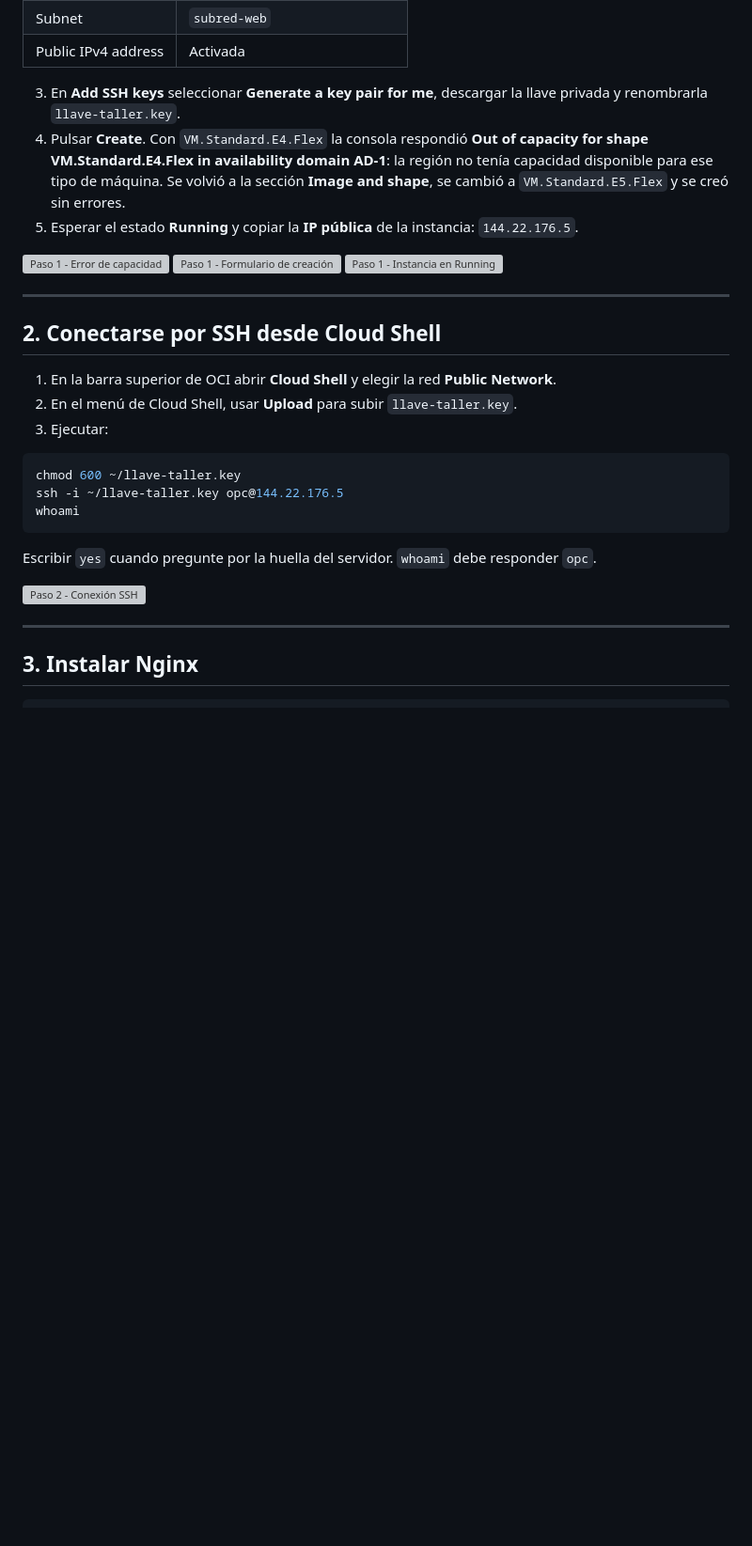
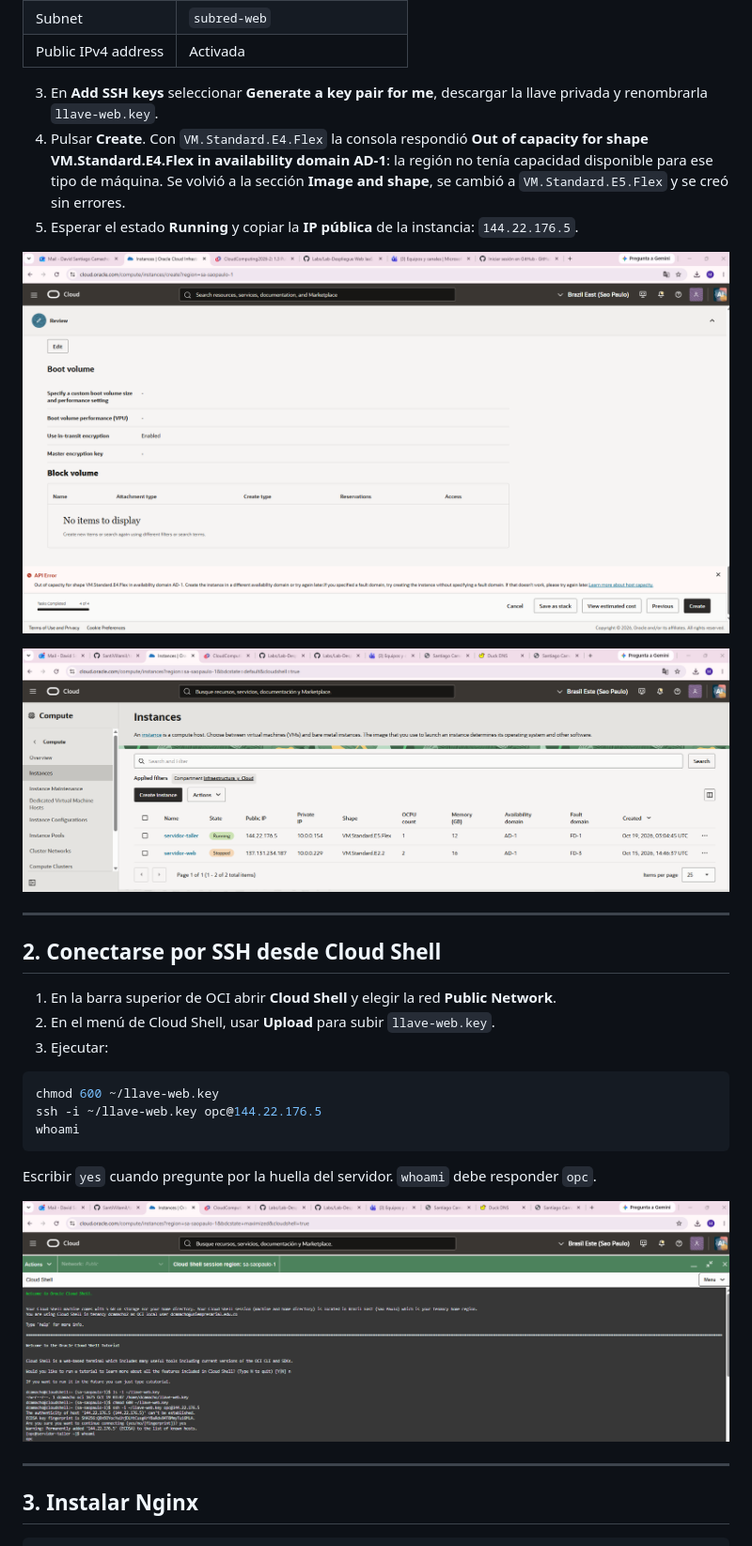
Before and after one commit to SantiVillamil/taller-oci-duckdns, a Markdown page: README.md, the part around one of its changes. Shown at 94% size. Rendered like a GitHub page; blank space fills up the shorter version; grey boxes are pictures that could not be loaded.

````diff
--- a/README.md
+++ b/README.md
@@ -47,31 +47,31 @@
 | Subnet | `subred-web` |
 | Public IPv4 address | Activada |
 
-3. En **Add SSH keys** seleccionar **Generate a key pair for me**, descargar la llave privada y renombrarla `llave-taller.key`.
+3. En **Add SSH keys** seleccionar **Generate a key pair for me**, descargar la llave privada y renombrarla `llave-web.key`.
 4. Pulsar **Create**. Con `VM.Standard.E4.Flex` la consola respondió **Out of capacity for shape VM.Standard.E4.Flex in availability domain AD-1**: la región no tenía capacidad disponible para ese tipo de máquina. Se volvió a la sección **Image and shape**, se cambió a `VM.Standard.E5.Flex` y se creó sin errores.
 5. Esperar el estado **Running** y copiar la **IP pública** de la instancia: `144.22.176.5`.
 
-![Paso 1 - Error de capacidad](capturas/01b-error-capacidad.png)
-![Paso 1 - Formulario de creación](capturas/01-crear-vm.png)
-![Paso 1 - Instancia en Running](capturas/02-vm-running.png)
+![Paso 1 - Error de capacidad con E4.Flex](01-error-capacidad.png)
+
+![Paso 1 - servidor-taller en estado Running](02-vm-running.png)
 
 ---
 
 ## 2. Conectarse por SSH desde Cloud Shell
 
 1. En la barra superior de OCI abrir **Cloud Shell** y elegir la red **Public Network**.
-2. En el menú de Cloud Shell, usar **Upload** para subir `llave-taller.key`.
+2. En el menú de Cloud Shell, usar **Upload** para subir `llave-web.key`.
 3. Ejecutar:
 
 ```bash
-chmod 600 ~/llave-taller.key
-ssh -i ~/llave-taller.key opc@144.22.176.5
+chmod 600 ~/llave-web.key
+ssh -i ~/llave-web.key opc@144.22.176.5
 whoami
 ```
 
 Escribir `yes` cuando pregunte por la huella del servidor. `whoami` debe responder `opc`.
 
-![Paso 2 - Conexión SSH](capturas/03-ssh.png)
+![Paso 2 - Conexión SSH desde Cloud Shell](03-ssh.png)
 
 ---
 
````
Also changed, not shown: other parts of README.md (+11 -8 lines).
